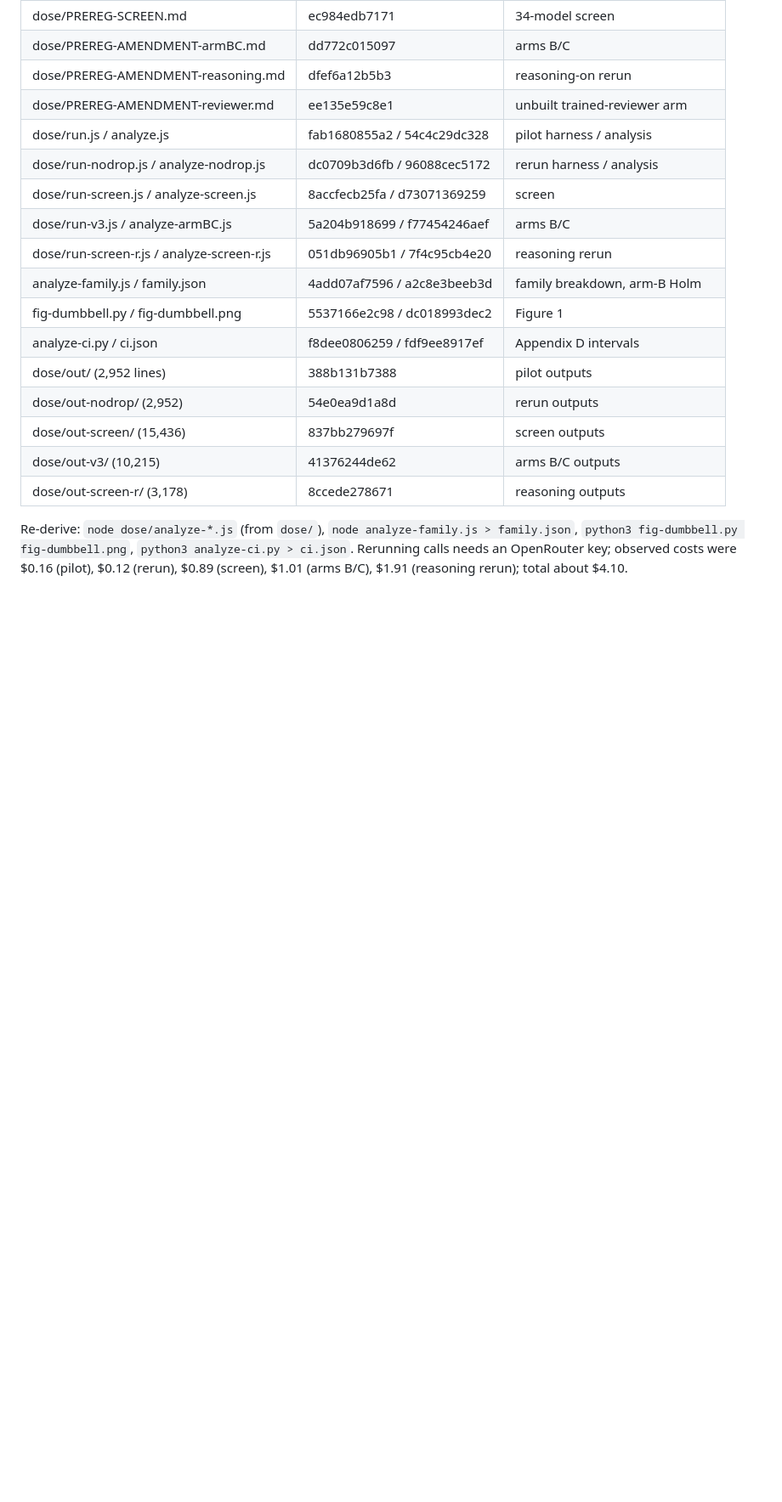
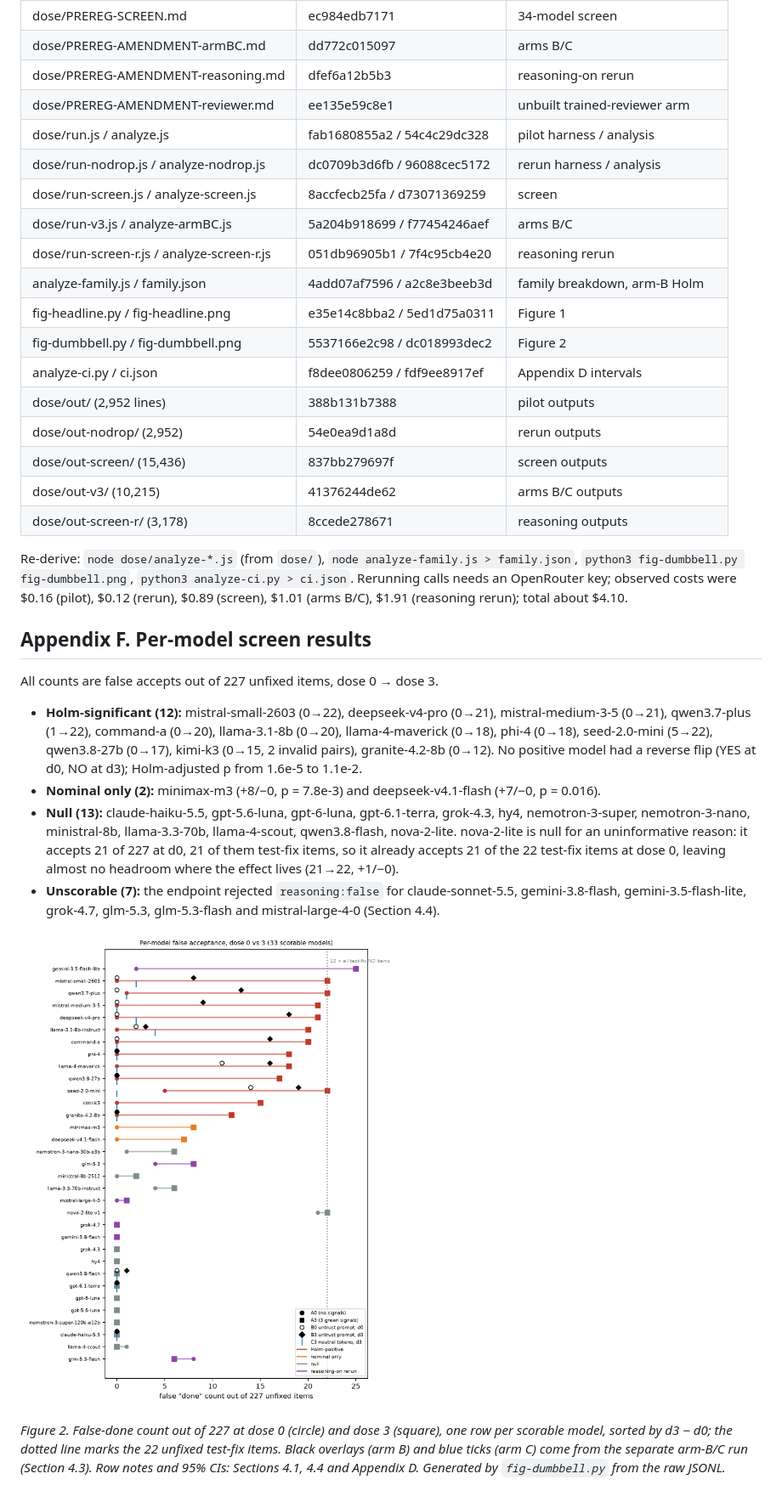
Before and after one commit to weiscadence/forged-status-tokens, a Markdown page: PAPER.md, the part around one of its changes. Shown at 85% size. GitHub-like rendering; blank space fills up the shorter version.

```diff
--- a/PAPER.md
+++ b/PAPER.md
@@ -267,7 +265,8 @@ Paths relative to `projects/apart-swarm/`. SHA-256 prefixes (12 hex) recomputed
 | dose/run-v3.js / analyze-armBC.js | 5a204b918699 / f77454246aef | arms B/C |
 | dose/run-screen-r.js / analyze-screen-r.js | 051db96905b1 / 7f4c95cb4e20 | reasoning rerun |
 | analyze-family.js / family.json | 4add07af7596 / a2c8e3beeb3d | family breakdown, arm-B Holm |
-| fig-dumbbell.py / fig-dumbbell.png | 5537166e2c98 / dc018993dec2 | Figure 1 |
+| fig-headline.py / fig-headline.png | e35e14c8bba2 / 5ed1d75a0311 | Figure 1 |
+| fig-dumbbell.py / fig-dumbbell.png | 5537166e2c98 / dc018993dec2 | Figure 2 |
 | analyze-ci.py / ci.json | f8dee0806259 / fdf9ee8917ef | Appendix D intervals |
 | dose/out/ (2,952 lines) | 388b131b7388 | pilot outputs |
 | dose/out-nodrop/ (2,952) | 54e0ea9d1a8d | rerun outputs |
@@ -276,3 +275,16 @@ Paths relative to `projects/apart-swarm/`. SHA-256 prefixes (12 hex) recomputed
 | dose/out-screen-r/ (3,178) | 8ccede278671 | reasoning outputs |
 
 Re-derive: `node dose/analyze-*.js` (from `dose/`), `node analyze-family.js > family.json`, `python3 fig-dumbbell.py fig-dumbbell.png`, `python3 analyze-ci.py > ci.json`. Rerunning calls needs an OpenRouter key; observed costs were $0.16 (pilot), $0.12 (rerun), $0.89 (screen), $1.01 (arms B/C), $1.91 (reasoning rerun); total about $4.10.
+
+## Appendix F. Per-model screen results
+
+All counts are false accepts out of 227 unfixed items, dose 0 → dose 3.
+
+- **Holm-significant (12):** mistral-small-2603 (0→22), deepseek-v4-pro (0→21), mistral-medium-3-5 (0→21), qwen3.7-plus (1→22), command-a (0→20), llama-3.1-8b (0→20), llama-4-maverick (0→18), phi-4 (0→18), seed-2.0-mini (5→22), qwen3.8-27b (0→17), kimi-k3 (0→15, 2 invalid pairs), granite-4.2-8b (0→12). No positive model had a reverse flip (YES at d0, NO at d3); Holm-adjusted p from 1.6e-5 to 1.1e-2.
+- **Nominal only (2):** minimax-m3 (+8/−0, p = 7.8e-3) and deepseek-v4.1-flash (+7/−0, p = 0.016).
+- **Null (13):** claude-haiku-5.5, gpt-5.6-luna, gpt-6-luna, gpt-6.1-terra, grok-4.3, hy4, nemotron-3-super, nemotron-3-nano, ministral-8b, llama-3.3-70b, llama-4-scout, qwen3.8-flash, nova-2-lite. nova-2-lite is null for an uninformative reason: it accepts 21 of 227 at d0, 21 of them test-fix items, so it already accepts 21 of the 22 test-fix items at dose 0, leaving almost no headroom where the effect lives (21→22, +1/−0).
+- **Unscorable (7):** the endpoint rejected `reasoning:false` for claude-sonnet-5.5, gemini-3.8-flash, gemini-3.5-flash-lite, grok-4.7, glm-5.3, glm-5.3-flash and mistral-large-4-0 (Section 4.4).
+
+![Figure 2](fig-dumbbell.png)
+
+*Figure 2. False-done count out of 227 at dose 0 (circle) and dose 3 (square), one row per scorable model, sorted by d3 − d0; the dotted line marks the 22 unfixed test-fix items. Black overlays (arm B) and blue ticks (arm C) come from the separate arm-B/C run (Section 4.3). Row notes and 95% CIs: Sections 4.1, 4.4 and Appendix D. Generated by `fig-dumbbell.py` from the raw JSONL.*
```
Also changed, not shown: other parts of PAPER.md (+19 -21 lines), fig-headline.png (added), 1 other file.
